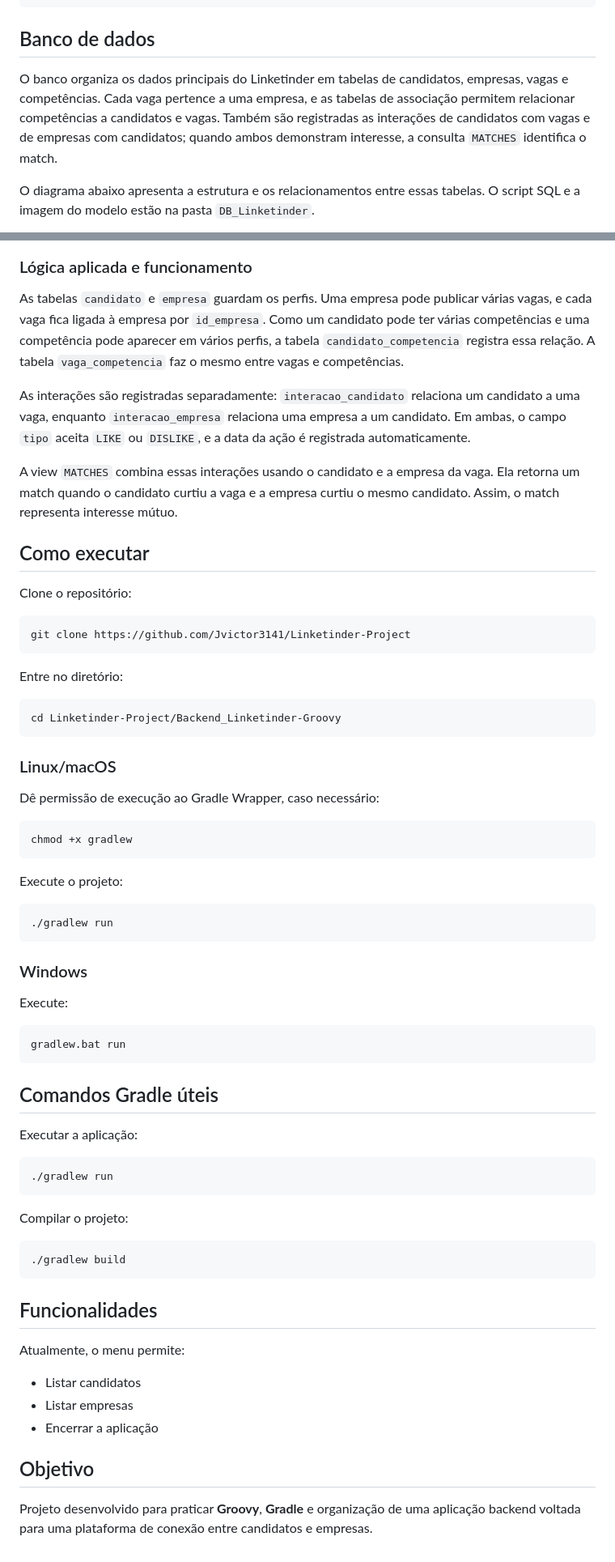
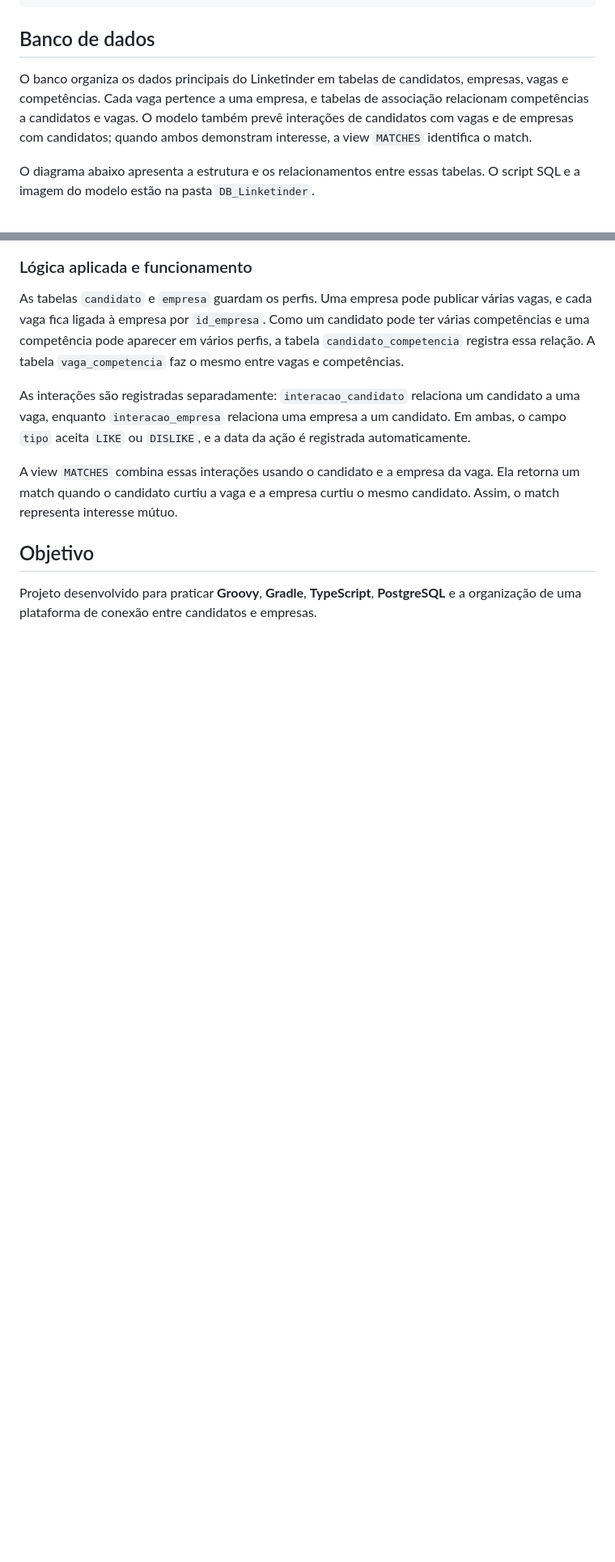
Before and after one commit to Jvictor3141/Linketinder-Project, a Markdown page: README.md, 2 parts joined by grey strips. Shown at 81% size. Rendered like a GitHub page; blank space fills up the shorter version.

````diff
--- a/README.md
+++ b/README.md
@@ -58,7 +106,7 @@ npm run preview
 
 ## Banco de dados
 
-O banco organiza os dados principais do Linketinder em tabelas de candidatos, empresas, vagas e competências. Cada vaga pertence a uma empresa, e as tabelas de associação permitem relacionar competências a candidatos e vagas. Também são registradas as interações de candidatos com vagas e de empresas com candidatos; quando ambos demonstram interesse, a consulta `MATCHES` identifica o match.
+O banco organiza os dados principais do Linketinder em tabelas de candidatos, empresas, vagas e competências. Cada vaga pertence a uma empresa, e tabelas de associação relacionam competências a candidatos e vagas. O modelo também prevê interações de candidatos com vagas e de empresas com candidatos; quando ambos demonstram interesse, a view `MATCHES` identifica o match.
 
 O diagrama abaixo apresenta a estrutura e os relacionamentos entre essas tabelas. O script SQL e a imagem do modelo estão na pasta `DB_Linketinder`.
 
@@ -72,64 +120,6 @@ As interações são registradas separadamente: `interacao_candidato` relaciona
 
 A view `MATCHES` combina essas interações usando o candidato e a empresa da vaga. Ela retorna um match quando o candidato curtiu a vaga e a empresa curtiu o mesmo candidato. Assim, o match representa interesse mútuo.
 
-## Como executar
-
-Clone o repositório:
-
-```bash
-git clone https://github.com/Jvictor3141/Linketinder-Project
-```
-
-Entre no diretório:
-
-```bash
-cd Linketinder-Project/Backend_Linketinder-Groovy
-```
-
-### Linux/macOS
-
-Dê permissão de execução ao Gradle Wrapper, caso necessário:
-
-```bash
-chmod +x gradlew
-```
-
-Execute o projeto:
-
-```bash
-./gradlew run
-```
-
-### Windows
-
-Execute:
-
-```bash
-gradlew.bat run
-```
-
-## Comandos Gradle úteis
-
-Executar a aplicação:
-
-```bash
-./gradlew run
-```
-
-Compilar o projeto:
-
-```bash
-./gradlew build
-```
-
-## Funcionalidades
-
-Atualmente, o menu permite:
-
-* Listar candidatos
-* Listar empresas
-* Encerrar a aplicação
-
 ## Objetivo
 
-Projeto desenvolvido para praticar **Groovy**, **Gradle** e organização de uma aplicação backend voltada para uma plataforma de conexão entre candidatos e empresas.
+Projeto desenvolvido para praticar **Groovy**, **Gradle**, **TypeScript**, **PostgreSQL** e a organização de uma plataforma de conexão entre candidatos e empresas.
````
Also changed, not shown: other parts of README.md (+62 -14 lines).
